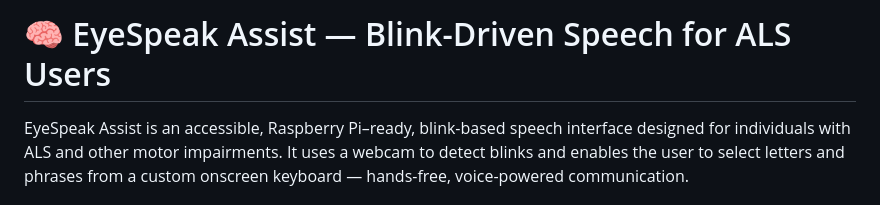
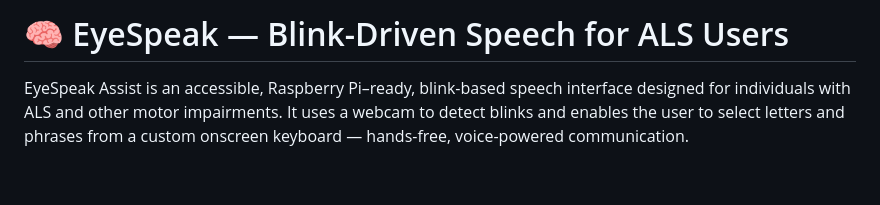
Before and after one commit to BKemp2017/EyeSpeak-Assist, a Markdown page: README.md, the part around the change. GitHub-like rendering; blank space fills up the shorter version.

```diff
--- a/README.md
+++ b/README.md
@@ -1,4 +1,4 @@
-# 🧠 EyeSpeak Assist — Blink-Driven Speech for ALS Users
+# 🧠 EyeSpeak — Blink-Driven Speech for ALS Users
 
 EyeSpeak Assist is an accessible, Raspberry Pi–ready, blink-based speech interface designed for individuals with ALS and other motor impairments. It uses a webcam to detect blinks and enables the user to select letters and phrases from a custom onscreen keyboard — hands-free, voice-powered communication.
 
```
